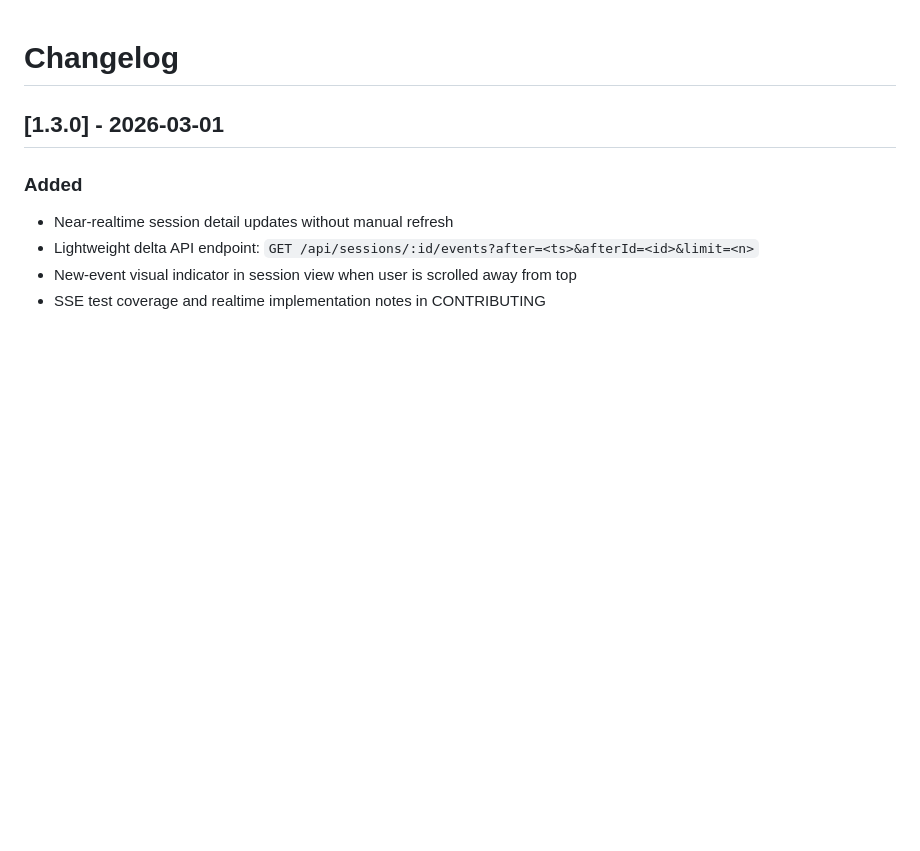
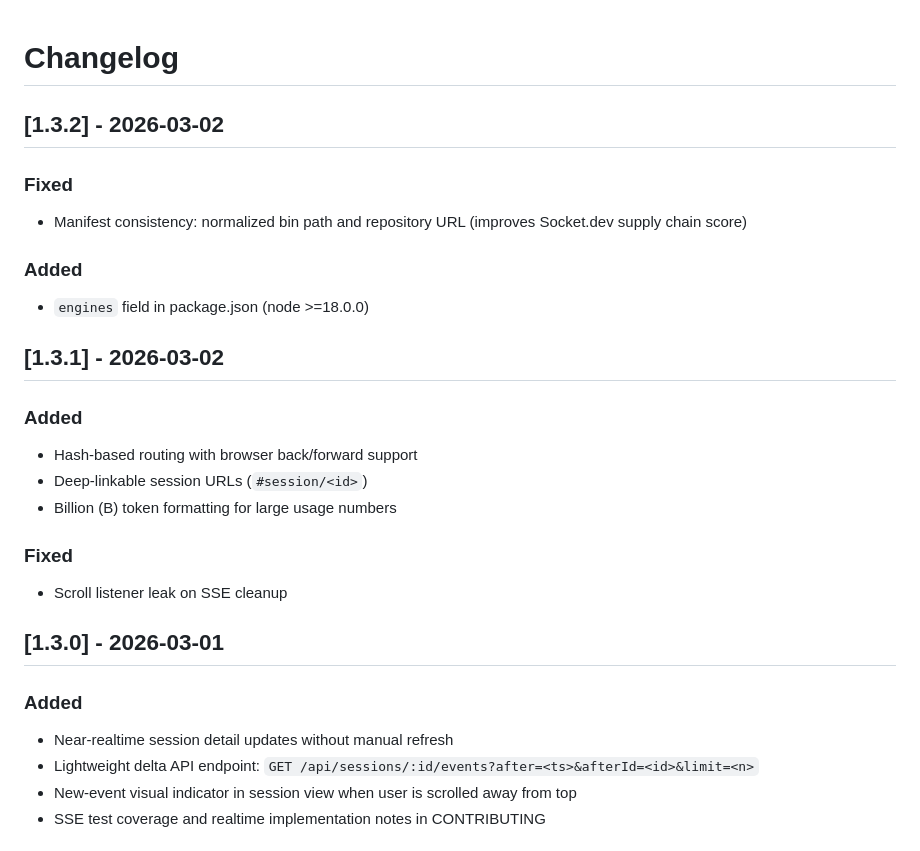
Before and after one commit to mirajchokshi/agentacta, a Markdown page: CHANGELOG.md, the part around the change. Drawn GitHub-style; blank space fills up the shorter version.

Commit message:
docs: add changelog entries for v1.3.1 and v1.3.2 (#7)
* 1.3.1

* docs: add changelog entries for v1.3.1 and v1.3.2

```diff
--- a/CHANGELOG.md
+++ b/CHANGELOG.md
@@ -1,4 +1,22 @@
 # Changelog
+
+## [1.3.2] - 2026-03-02
+
+### Fixed
+- Manifest consistency: normalized bin path and repository URL (improves Socket.dev supply chain score)
+
+### Added
+- `engines` field in package.json (node >=18.0.0)
+
+## [1.3.1] - 2026-03-02
+
+### Added
+- Hash-based routing with browser back/forward support
+- Deep-linkable session URLs (`#session/<id>`)
+- Billion (B) token formatting for large usage numbers
+
+### Fixed
+- Scroll listener leak on SSE cleanup
 
 ## [1.3.0] - 2026-03-01
 
```
